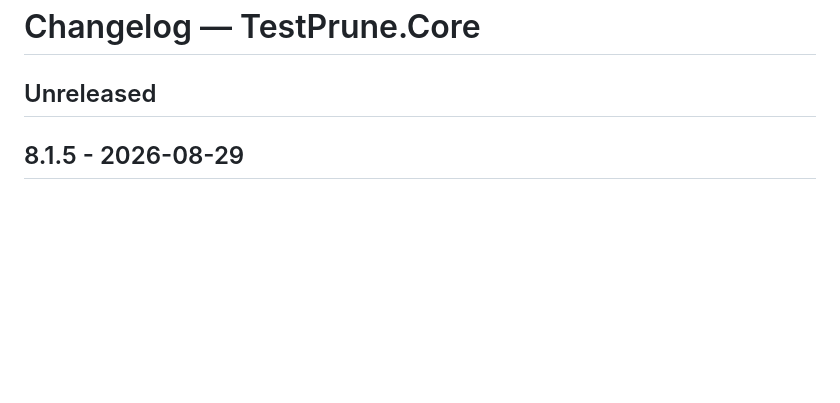
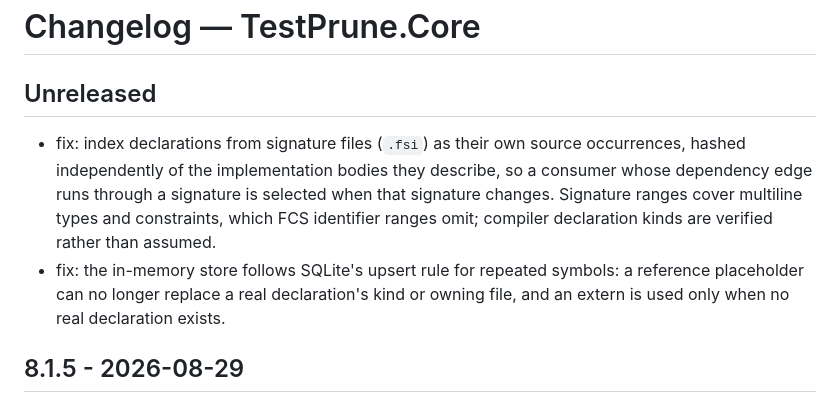
Before and after one commit to michaelglass/TestPrune, a Markdown page: src/TestPrune.Core/CHANGELOG.md, the part around the change. Rendered like a GitHub page; blank space fills up the shorter version.

Commit message:
Changelog: name the Core fixes released since 8.1.5
The signature-declaration indexing and the in-memory store ownership rule
landed without an Unreleased entry, so the tagger had nothing to promote.

Co-Authored-By: Claude Fable 5.1 <noreply@anthropic.com>

```diff
--- a/src/TestPrune.Core/CHANGELOG.md
+++ b/src/TestPrune.Core/CHANGELOG.md
@@ -1,6 +1,16 @@
 # Changelog — TestPrune.Core
 
 ## Unreleased
+
+- fix: index declarations from signature files (`.fsi`) as their own source
+  occurrences, hashed independently of the implementation bodies they describe,
+  so a consumer whose dependency edge runs through a signature is selected when
+  that signature changes. Signature ranges cover multiline types and constraints,
+  which FCS identifier ranges omit; compiler declaration kinds are verified rather
+  than assumed.
+- fix: the in-memory store follows SQLite's upsert rule for repeated symbols: a
+  reference placeholder can no longer replace a real declaration's kind or owning
+  file, and an extern is used only when no real declaration exists.
 
 ## 8.1.5 - 2026-08-29
 
```
